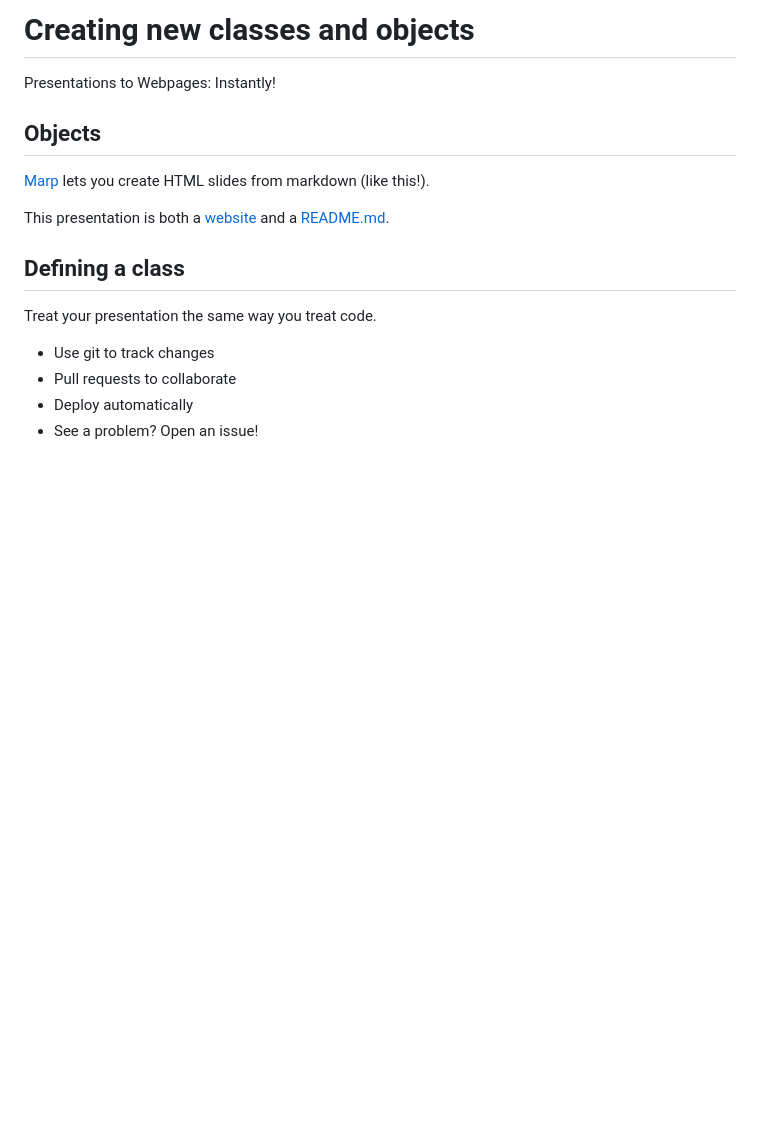
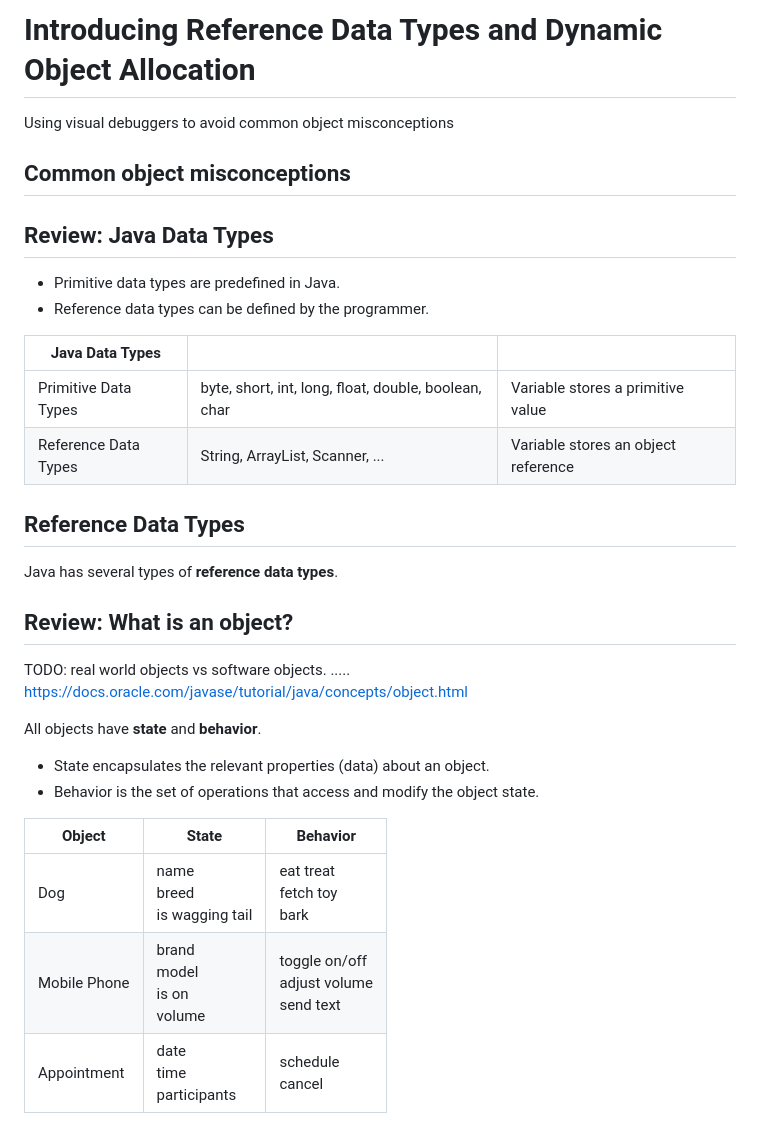
Before and after one commit to linda-seiter/intro-to-objects, a Markdown page: README.md, the part around one of its changes. Drawn GitHub-style; blank space fills up the shorter version.

```diff
--- a/README.md
+++ b/README.md
@@ -12,23 +12,39 @@ _class:
  - invert
 -->
 
-# Creating new classes and objects
+# Introducing Reference Data Types and Dynamic Object Allocation
 
-Presentations to Webpages: Instantly!
+Using visual debuggers to avoid common object misconceptions
 
-## Objects
+## Common object misconceptions
 
-[Marp](https://marp.app/) lets you create HTML slides from markdown (like
-this!).
+## Review: Java Data Types
 
-This presentation is both a [website](https://alexsci.com/marp-to-pages) and a
-[README.md](https://github.com/ralexander-phi/marp-to-pages/blob/main/README.md).
+- Primitive data types are predefined in Java.
+- Reference data types can be defined by the programmer.
 
-## Defining a class
+| Java Data Types      |                                                      |                                     |
+| -------------------- | ---------------------------------------------------- | ----------------------------------- |
+| Primitive Data Types | byte, short, int, long, float, double, boolean, char | Variable stores a primitive value   |
+| Reference Data Types | String, ArrayList, Scanner, ...                      | Variable stores an object reference |
 
-Treat your presentation the same way you treat code.
+## Reference Data Types
 
-- Use git to track changes
-- Pull requests to collaborate
-- Deploy automatically
-- See a problem? Open an issue!
+Java has several types of **reference data types**.
+
+## Review: What is an object?
+
+TODO: real world objects vs software objects. .....
+https://docs.oracle.com/javase/tutorial/java/concepts/object.html
+
+All objects have **state** and **behavior**.
+
+- State encapsulates the relevant properties (data) about an object.
+- Behavior is the set of operations that access and modify the object state.
+
+| Object       | State                                   | Behavior                                        |
+| ------------ | --------------------------------------- | ----------------------------------------------- |
+| Dog          | name <br> breed <br> is wagging tail    | eat treat <br> fetch toy <br> bark              |
+| Mobile Phone | brand <br> model <br> is on <br> volume | toggle on/off <br> adjust volume <br> send text |
+| Appointment  | date <br> time <br> participants        | schedule <br> cancel                            |
+
```
Also changed, not shown: other parts of README.md (+9 -0 lines).
